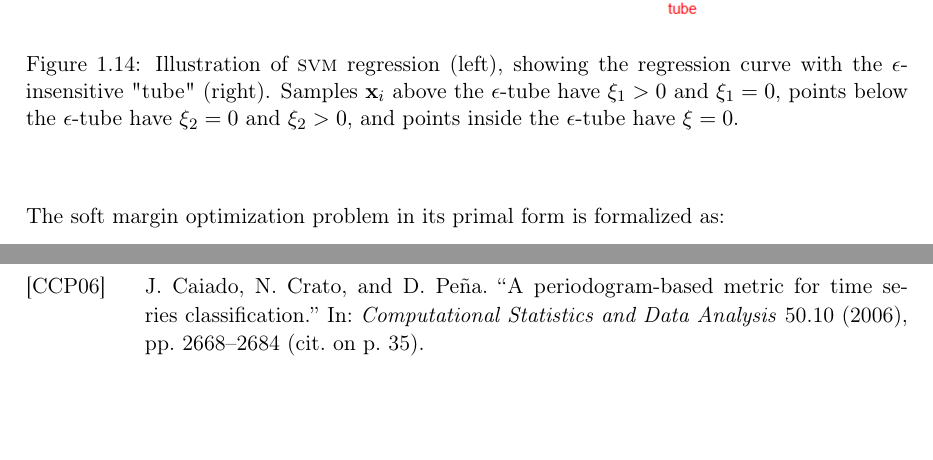
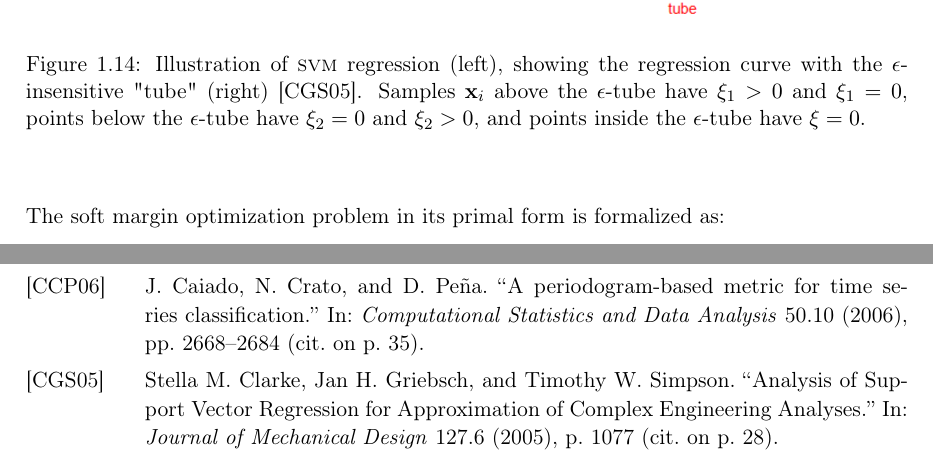
Before and after one commit to malganis35/PhD-Thesis-CaoTriDo, a LaTeX thesis (roque-phdthesis.tex, which reads 2-chapters/2-1-machine-learning.tex, references.bib): two parts of pages 44 and 117 of 126, joined at a grey line, cut so that both start at the same text, the shorter picture padded with empty space. Compiled offline with pdfLaTeX.

Commit message:
remarque Camps Valls - ajout crédit sur la figure 1.14

```diff
--- a/2-chapters/2-1-machine-learning.tex
+++ b/2-chapters/2-1-machine-learning.tex
@@ -553,7 +553,7 @@ the prediction $f(\textbf{x}_i)$ and the target $y_i$ is less than $\epsilon$ wh
 \begin{figure}[h!]
 \centering
 \includegraphics[width=0.8\linewidth]{images/SVR_tube}
-\caption[Illustration of {\sc svm} regression (left), showing the regression curve with the $\epsilon$-insensitive "tube" (right).]{Illustration of {\sc svm} regression (left), showing the regression curve with the $\epsilon$-insensitive "tube" (right). Samples $\textbf{x}_i$ above the $\epsilon$-tube have $\xi_1 > 0$ and $\xi_1 = 0$, points below the $\epsilon$-tube have $\xi_2 = 0$ and $\xi_2 > 0$, and points inside the $\epsilon$-tube have $\xi = 0$.}
+\caption[Illustration of {\sc svm} regression (left), showing the regression curve with the $\epsilon$-insensitive "tube" (right).]{Illustration of {\sc svm} regression (left), showing the regression curve with the $\epsilon$-insensitive "tube" (right) \cite{Clarke2005}. Samples $\textbf{x}_i$ above the $\epsilon$-tube have $\xi_1 > 0$ and $\xi_1 = 0$, points below the $\epsilon$-tube have $\xi_2 = 0$ and $\xi_2 > 0$, and points inside the $\epsilon$-tube have $\xi = 0$. }
 \label{fig:SVR_tube}
 \end{figure}
 
--- a/references.bib
+++ b/references.bib
@@ -19,3 +11,9 @@ year = {2007}
+journal = {Journal of Mechanical Design},
+number = {6},
+pages = {1077},
+title = {{Analysis of Support Vector Regression for Approximation of Complex Engineering Analyses}},
+volume = {127},
+year = {2005}
 }
 @article{Piccolo1990,
 abstract = {Abstract. In a number of practical problems where clustering or choosing from a set of dynamic structures is needed, the introduction of a distance between the data is an early step in the application of multivariate statistical},
```
Also changed, not shown: roque-phdthesis.bbl, references.bib (32 more changed lines), 4 other files.
